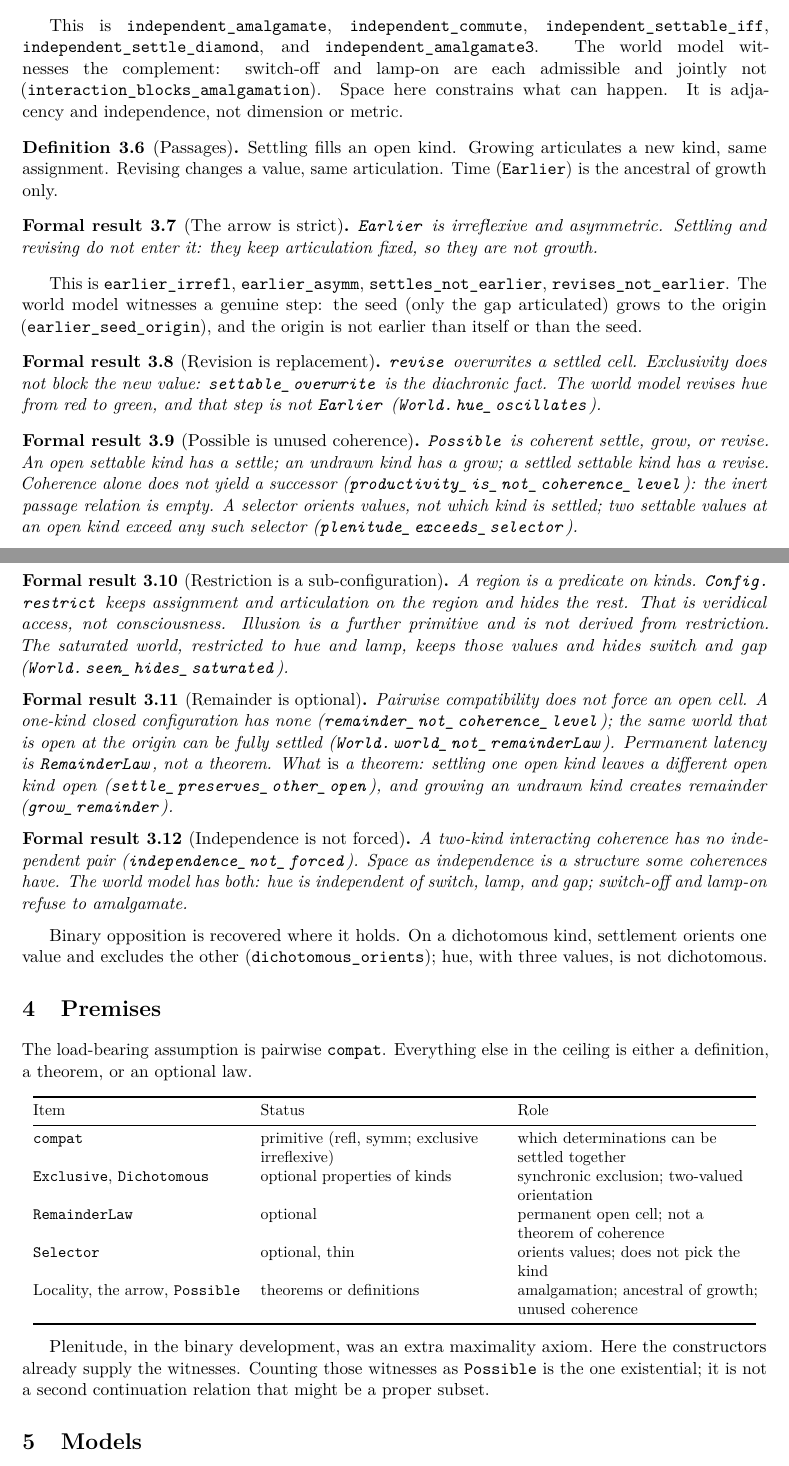
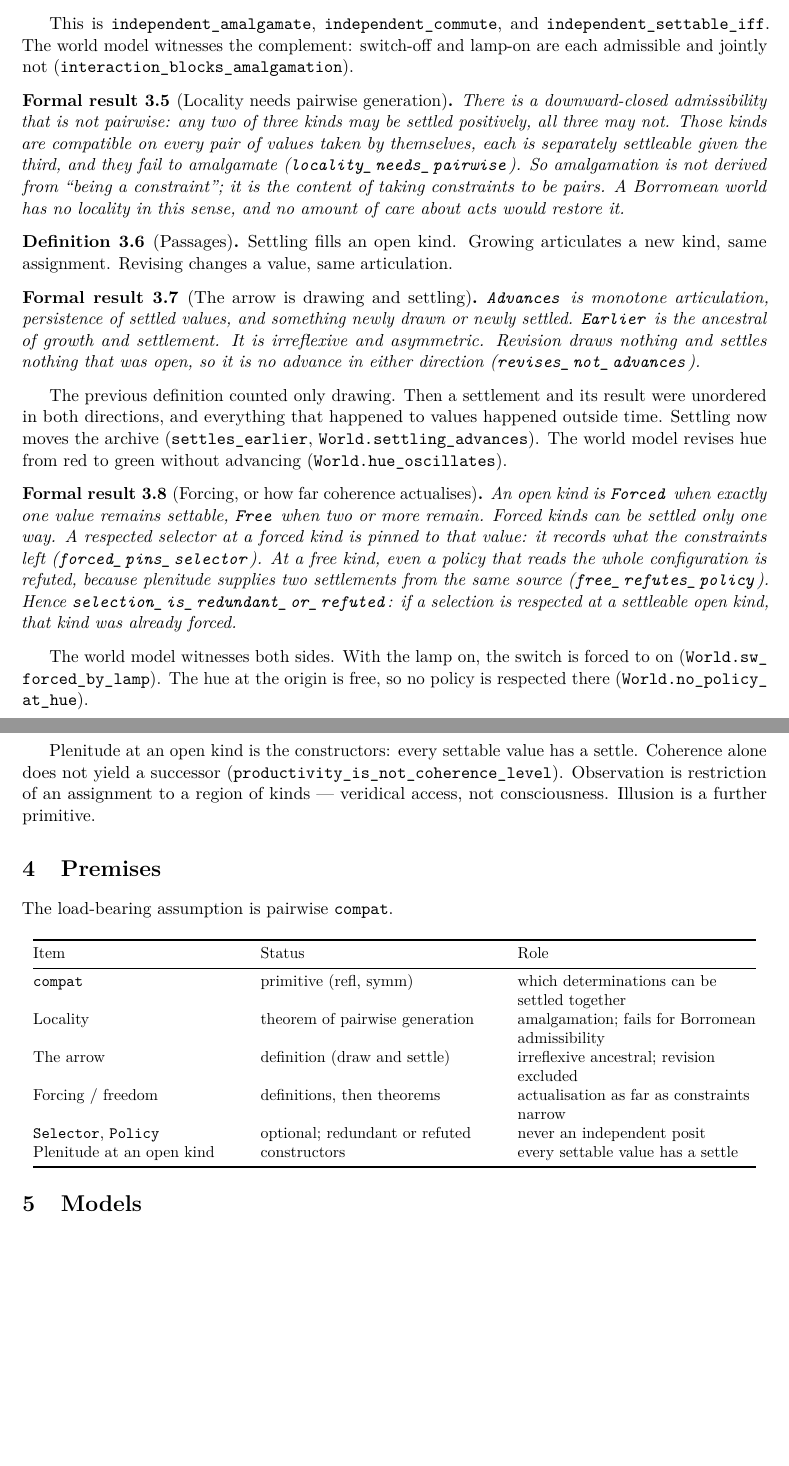
Before and after one commit to okwhynot-wtf/latentactual, a LaTeX paper (paper/open-site.tex): two parts of pages 2 and 3 of 6 before the commit and two parts of pages 2 and 3 of 5 after it, joined at a grey line, cut so that both start at the same text, the shorter picture padded with empty space. Compiled offline with pdfLaTeX.

Commit message:
Absorb the forcing revision: settling advances, selection is redundant or refuted
Exclusive is dropped; single-valuedness is the assignment. Earlier is the
ancestral of drawing and settling; revision does not advance. Forced kinds
pin any respected selector; free kinds refute every policy. Locality is
exactly pairwise generation, with a Borromean countermodel.

Co-authored-by: okwhynot  <okwhynot-wtf@users.noreply.github.com>

```diff
--- a/paper/open-site.tex
+++ b/paper/open-site.tex
@@ -132,83 +122,69 @@ unchanged by settling $k$. Three pairwise-independent settlements
-amalgamate by iterating the pair theorem.
+unchanged by settling $k$.
 \end{formalresult}
 
 This is \lean{independent\_amalgamate}, \lean{independent\_commute},
-\lean{independent\_settable\_iff}, \lean{independent\_settle\_diamond},
-and \lean{independent\_amalgamate3}. The world model witnesses the
+and \lean{independent\_settable\_iff}. The world model witnesses the
 complement: switch-off and lamp-on are each admissible and jointly not
-(\lean{interaction\_blocks\_amalgamation}). Space here constrains what
-can happen. It is adjacency and independence, not dimension or metric.
+(\lean{interaction\_blocks\_amalgamation}).
+
+\begin{formalresult}[Locality needs pairwise generation]
+There is a downward-closed admissibility that is not pairwise: any two
+of three kinds may be settled positively, all three may not. Those
+kinds are compatible on every pair of values taken by themselves, each
+is separately settleable given the third, and they fail to amalgamate
+(\lean{locality\_needs\_pairwise}). So amalgamation is not derived from
+``being a constraint''; it is the content of taking constraints to be
+pairs. A Borromean world has no locality in this sense, and no amount
+of care about acts would restore it.
+\end{formalresult}
 
 \begin{definition}[Passages]
 Settling fills an open kind. Growing articulates a new kind, same
-assignment. Revising changes a value, same articulation. Time
-(\lean{Earlier}) is the ancestral of growth only.
+assignment. Revising changes a value, same articulation.
 \end{definition}
 
-\begin{formalresult}[The arrow is strict]
-\lean{Earlier} is irreflexive and asymmetric. Settling and revising do
-not enter it: they keep articulation fixed, so they are not growth.
+\begin{formalresult}[The arrow is drawing and settling]
+\lean{Advances} is monotone articulation, persistence of settled
+values, and something newly drawn or newly settled.
+\lean{Earlier} is the ancestral of growth and settlement. It is
+irreflexive and asymmetric. Revision draws nothing and settles nothing
+that was open, so it is no advance in either direction
+(\lean{revises\_not\_advances}).
 \end{formalresult}
 
-This is \lean{earlier\_irrefl}, \lean{earlier\_asymm},
-\lean{settles\_not\_earlier}, \lean{revises\_not\_earlier}. The world
-model witnesses a genuine step: the seed (only the gap articulated)
-grows to the origin (\lean{earlier\_seed\_origin}), and the origin is
-not earlier than itself or than the seed.
+The previous definition counted only drawing. Then a settlement and
+its result were unordered in both directions, and everything that
+happened to values happened outside time. Settling now moves the
+archive (\lean{settles\_earlier}, \lean{World.settling\_advances}).
+The world model revises hue from red to green without advancing
+(\lean{World.hue\_oscillates}).
 
-\begin{formalresult}[Revision is replacement]
-\lean{revise} overwrites a settled cell. Exclusivity does not block the
-new value: \lean{settable\_overwrite} is the diachronic fact. The world
-model revises hue from red to green, and that step is not
-\lean{Earlier} (\lean{World.hue\_oscillates}).
+\begin{formalresult}[Forcing, or how far coherence actualises]
+An open kind is \lean{Forced} when exactly one value remains
+settable, \lean{Free} when two or more remain. Forced kinds can be
+settled only one way. A respected selector at a forced kind is pinned
+to that value: it records what the constraints left
+(\lean{forced\_pins\_selector}). At a free kind, even a policy that
+reads the whole configuration is refuted, because plenitude supplies
+two settlements from the same source (\lean{free\_refutes\_policy}).
+Hence \lean{selection\_is\_redundant\_or\_refuted}: if a selection is
+respected at a settleable open kind, that kind was already forced.
 \end{formalresult}
 
-\begin{formalresult}[Possible is unused coherence]
-\lean{Possible} is coherent settle, grow, or revise. An open settable
-kind has a settle; an undrawn kind has a grow; a settled settable kind
-has a revise. Coherence alone does not yield a successor
-(\lean{productivity\_is\_not\_coherence\_level}): the inert passage
-relation is empty. A selector orients values, not which kind is
-settled; two settable values at an open kind exceed any such selector
-(\lean{plenitude\_exceeds\_selector}).
-\end{formalresult}
+The world model witnesses both sides. With the lamp on, the switch is
+forced to on (\lean{World.sw\_forced\_by\_lamp}). The hue at the origin
+is free, so no policy is respected there
+(\lean{World.no\_policy\_at\_hue}).
 
-\begin{formalresult}[Restriction is a sub-configuration]
-A region is a predicate on kinds. \lean{Config.restrict} keeps
-assignment and articulation on the region and hides the rest. That is
-veridical access, not consciousness. Illusion is a further primitive
-and is not derived from restriction. The saturated world, restricted to
-hue and lamp, keeps those values and hides switch and gap
-(\lean{World.seen\_hides\_saturated}).
-\end{formalresult}
-
-\begin{formalresult}[Remainder is optional]
-Pairwise compatibility does not force an open cell. A one-kind closed
-configuration has none (\lean{remainder\_not\_coherence\_level}); the
-same world that is open at the origin can be fully settled
-(\lean{World.world\_not\_remainderLaw}). Permanent latency is
-\lean{RemainderLaw}, not a theorem. What \emph{is} a theorem: settling
-one open kind leaves a different open kind open
-(\lean{settle\_preserves\_other\_open}), and growing an undrawn kind
-creates remainder (\lean{grow\_remainder}).
-\end{formalresult}
-
-\begin{formalresult}[Independence is not forced]
-A two-kind interacting coherence has no independent pair
-(\lean{independence\_not\_forced}). Space as independence is a structure
-some coherences have. The world model has both: hue is independent of
-switch, lamp, and gap; switch-off and lamp-on refuse to amalgamate.
-\end{formalresult}
-
-Binary opposition is recovered where it holds. On a dichotomous kind,
-settlement orients one value and excludes the other
-(\lean{dichotomous\_orients}); hue, with three values, is not
-dichotomous.
+Plenitude at an open kind is the constructors: every settable value has
+a settle. Coherence alone does not yield a successor
+(\lean{productivity\_is\_not\_coherence\_level}). Observation is
+restriction of an assignment to a region of kinds --- veridical
+access, not consciousness. Illusion is a further primitive.
 
 \section{Premises}
 
-The load-bearing assumption is pairwise \lean{compat}. Everything else
-in the ceiling is either a definition, a theorem, or an optional law.
+The load-bearing assumption is pairwise \lean{compat}.
 
 \begin{center}
 \small
@@ -219,25 +195,24 @@ in the ceiling is either a definition, a theorem, or an optional law.
 Item & Status & Role \\
 \midrule
 \lean{compat}
-  & primitive (refl, symm; exclusive irreflexive)
+  & primitive (refl, symm)
   & which determinations can be settled together \\
-\lean{Exclusive}, \lean{Dichotomous}
-  & optional properties of kinds
-  & synchronic exclusion; two-valued orientation \\
-\lean{RemainderLaw}
-  & optional
-  & permanent open cell; not a theorem of coherence \\
-\lean{Selector}
-  & optional, thin
-  & orients values; does not pick the kind \\
-Locality, the arrow, \lean{Possible}
-  & theorems or definitions
-  & amalgamation; ancestral of growth; unused coherence \\
+Locality
+  & theorem of pairwise generation
+  & amalgamation; fails for Borromean admissibility \\
+The arrow
+  & definition (draw and settle)
+  & irreflexive ancestral; revision excluded \\
+Forcing / freedom
+  & definitions, then theorems
+  & actualisation as far as constraints narrow \\
+\lean{Selector}, \lean{Policy}
+  & optional; redundant or refuted
+  & never an independent posit \\
+Plenitude at an open kind
+  & constructors
+  & every settable value has a settle \\
 \bottomrule
 \end{tabular}
 \end{center}
 
-Plenitude, in the binary development, was an extra maximality axiom.
-Here the constructors already supply the witnesses. Counting those
-witnesses as \lean{Possible} is the one existential; it is not a second
-continuation relation that might be a proper subset.
@@ -257 +224,0 @@ Four models keep the optional claims honest.
-  \item \lean{World}: hue, gap, switch, and lamp. Independent triples
```
Also changed, not shown: README.md, paper/open-site.tex (230 more changed lines), 1 other file.
